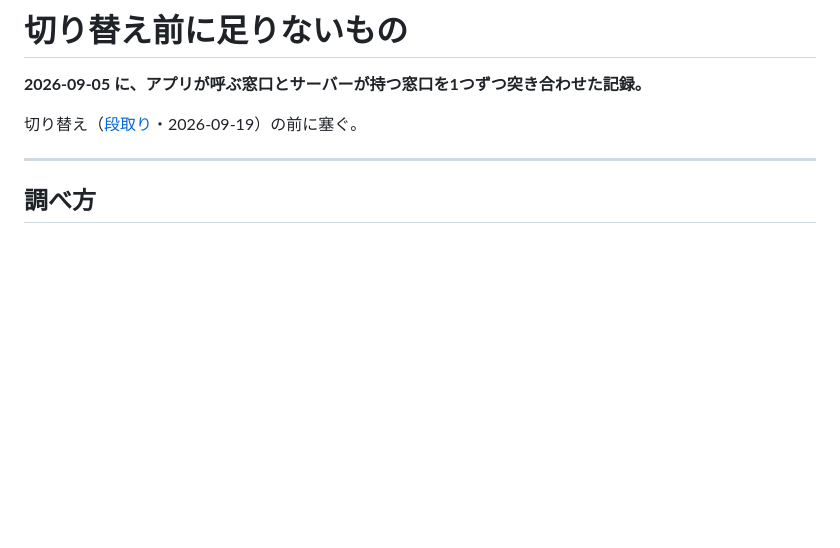
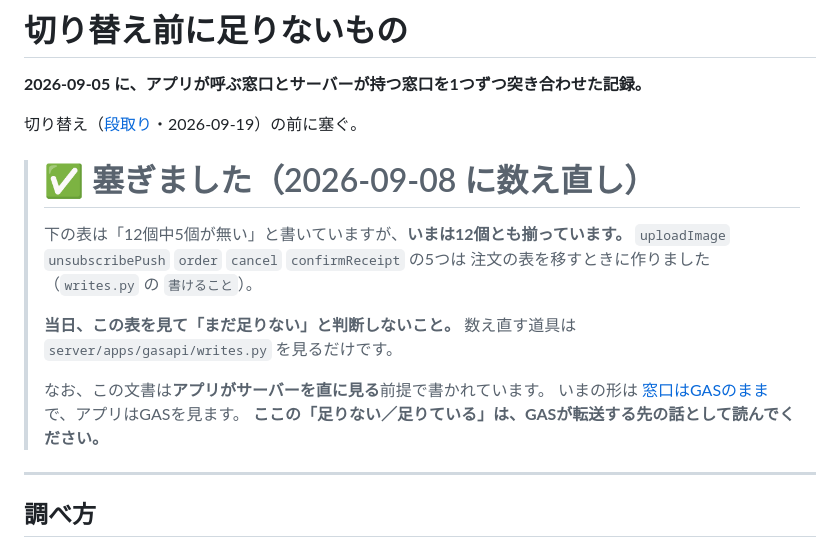
Before and after one commit to mayumi-josanin/mayumi-app, a Markdown page: docs/design/切り替え前に足りないもの.md, the part around the change. GitHub-like rendering; blank space fills up the shorter version.

Commit message:
「足りないもの」は塞がっていた（当日の誤判断を防ぐ）
9/5 の時点で「書き込み12個中5個が無い」と書いてあったが、
注文の表を移すときに5つとも作っていた。数え直して確認した。

**9/19 当日にこれを読むと「まだ足りない」と判断してしまう。**
古い記録のまま置くほうが、無いより害が大きい。

あわせて、この文書がアプリからサーバーを直に見る前提で
書かれていることも明記した（いまは窓口はGASのまま）。

Co-Authored-By: Claude Opus 5 (1M context) <noreply@anthropic.com>

```diff
--- a/docs/design/切り替え前に足りないもの.md
+++ b/docs/design/切り替え前に足りないもの.md
@@ -3,6 +3,19 @@
 **2026-09-05 に、アプリが呼ぶ窓口とサーバーが持つ窓口を1つずつ突き合わせた記録。**
 
 切り替え（[段取り](切り替えの段取り.md)・2026-09-19）の前に塞ぐ。
+
+> # ✅ **塞ぎました**（2026-09-08 に数え直し）
+>
+> 下の表は「12個中5個が無い」と書いていますが、**いまは12個とも揃っています。**
+> `uploadImage` `unsubscribePush` `order` `cancel` `confirmReceipt` の5つは
+> 注文の表を移すときに作りました（`writes.py` の `書けること`）。
+>
+> **当日、この表を見て「まだ足りない」と判断しないこと。**
+> 数え直す道具は `server/apps/gasapi/writes.py` を見るだけです。
+>
+> なお、この文書は**アプリがサーバーを直に見る**前提で書かれています。
+> いまの形は [窓口はGASのまま](窓口はGASのまま.md) で、アプリはGASを見ます。
+> **ここの「足りない／足りている」は、GASが転送する先の話として読んでください。**
 
 ---
 
```
